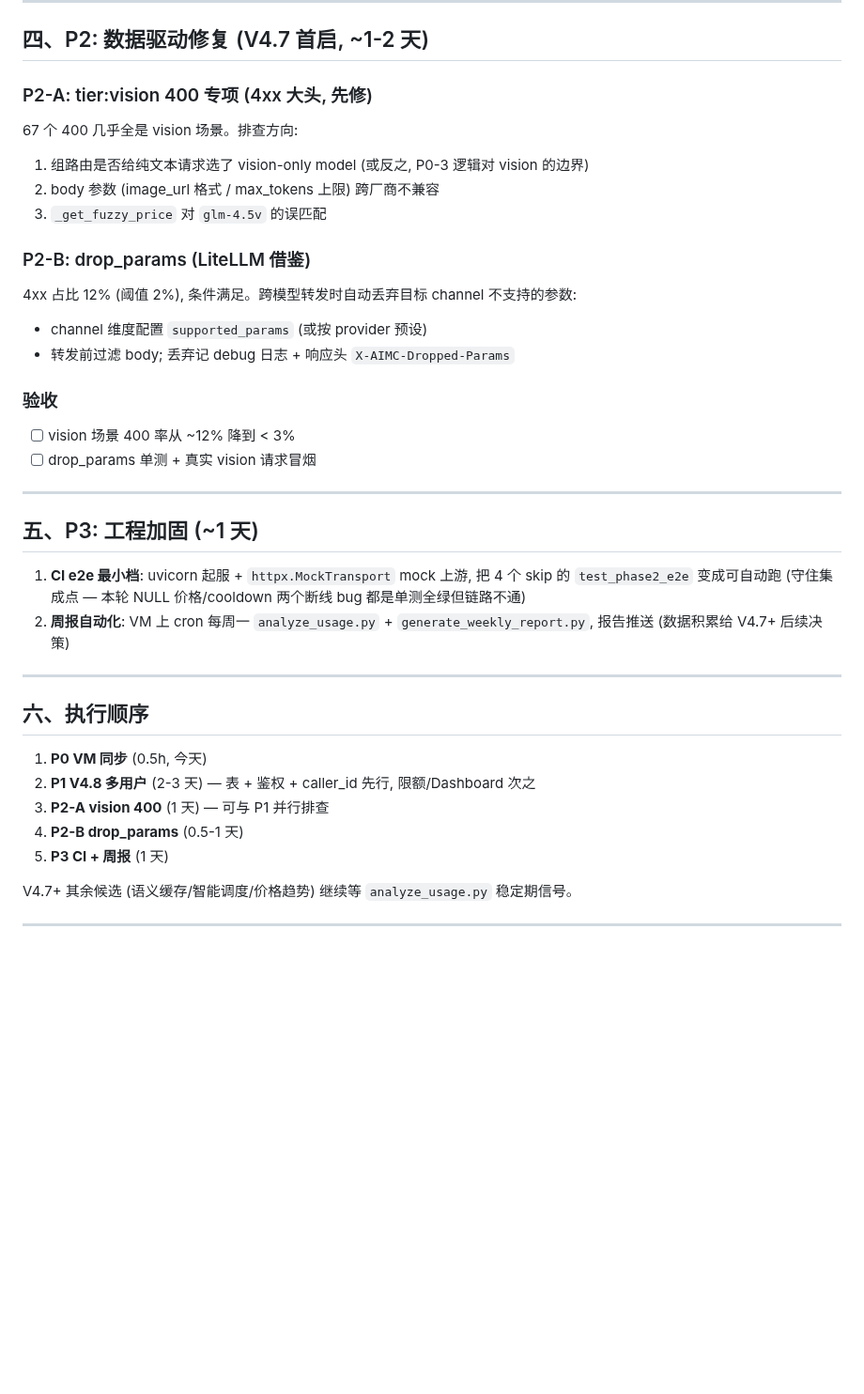
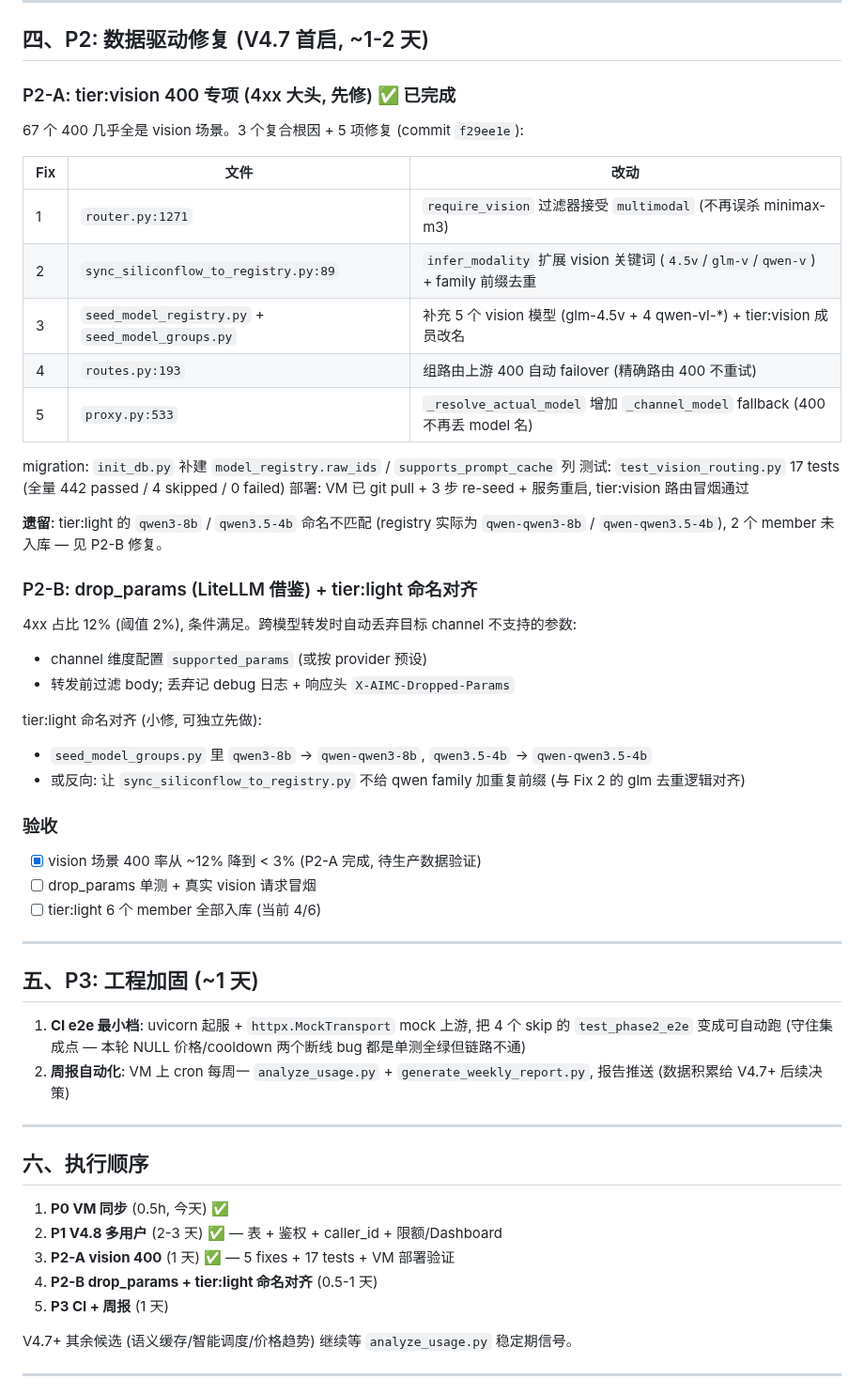
Before and after one commit to xyshanren/aimc, a Markdown page: docs/dev/next-step-plan.md, the part around the change. Shown at 94% size. Drawn GitHub-style; blank space fills up the shorter version.

Commit message:
docs(plan): P2-A 完成记录 + P2-B 加 tier:light 命名对齐 TODO

```diff
--- a/docs/dev/next-step-plan.md
+++ b/docs/dev/next-step-plan.md
@@ -77,23 +77,39 @@ curl -s localhost:8080/health   # 冒烟
 
 ## 四、P2: 数据驱动修复 (V4.7 首启, ~1-2 天)
 
-### P2-A: tier:vision 400 专项 (4xx 大头, 先修)
+### P2-A: tier:vision 400 专项 (4xx 大头, 先修) ✅ 已完成
 
-67 个 400 几乎全是 vision 场景。排查方向:
-1. 组路由是否给纯文本请求选了 vision-only model (或反之, P0-3 逻辑对 vision 的边界)
-2. body 参数 (image_url 格式 / max_tokens 上限) 跨厂商不兼容
-3. `_get_fuzzy_price` 对 `glm-4.5v` 的误匹配
+67 个 400 几乎全是 vision 场景。3 个复合根因 + 5 项修复 (commit `f29ee1e`):
 
-### P2-B: drop_params (LiteLLM 借鉴)
+| Fix | 文件 | 改动 |
+|-----|------|------|
+| 1 | `router.py:1271` | `require_vision` 过滤器接受 `multimodal` (不再误杀 minimax-m3) |
+| 2 | `sync_siliconflow_to_registry.py:89` | `infer_modality` 扩展 vision 关键词 (`4.5v`/`glm-v`/`qwen-v`) + family 前缀去重 |
+| 3 | `seed_model_registry.py` + `seed_model_groups.py` | 补充 5 个 vision 模型 (glm-4.5v + 4 qwen-vl-*) + tier:vision 成员改名 |
+| 4 | `routes.py:193` | 组路由上游 400 自动 failover (精确路由 400 不重试) |
+| 5 | `proxy.py:533` | `_resolve_actual_model` 增加 `_channel_model` fallback (400 不再丢 model 名) |
+
+migration: `init_db.py` 补建 `model_registry.raw_ids` / `supports_prompt_cache` 列
+测试: `test_vision_routing.py` 17 tests (全量 442 passed / 4 skipped / 0 failed)
+部署: VM 已 git pull + 3 步 re-seed + 服务重启, tier:vision 路由冒烟通过
+
+**遗留**: tier:light 的 `qwen3-8b` / `qwen3.5-4b` 命名不匹配 (registry 实际为 `qwen-qwen3-8b` / `qwen-qwen3.5-4b`), 2 个 member 未入库 — 见 P2-B 修复。
+
+### P2-B: drop_params (LiteLLM 借鉴) + tier:light 命名对齐
 
 4xx 占比 12% (阈值 2%), 条件满足。跨模型转发时自动丢弃目标 channel 不支持的参数:
 - channel 维度配置 `supported_params` (或按 provider 预设)
 - 转发前过滤 body; 丢弃记 debug 日志 + 响应头 `X-AIMC-Dropped-Params`
 
+tier:light 命名对齐 (小修, 可独立先做):
+- `seed_model_groups.py` 里 `qwen3-8b` → `qwen-qwen3-8b`, `qwen3.5-4b` → `qwen-qwen3.5-4b`
+- 或反向: 让 `sync_siliconflow_to_registry.py` 不给 qwen family 加重复前缀 (与 Fix 2 的 glm 去重逻辑对齐)
+
 ### 验收
 
-- [ ] vision 场景 400 率从 ~12% 降到 < 3%
+- [x] vision 场景 400 率从 ~12% 降到 < 3% (P2-A 完成, 待生产数据验证)
 - [ ] drop_params 单测 + 真实 vision 请求冒烟
+- [ ] tier:light 6 个 member 全部入库 (当前 4/6)
 
 ---
 
@@ -108,10 +124,10 @@ curl -s localhost:8080/health   # 冒烟
 
 ## 六、执行顺序
 
-1. **P0 VM 同步** (0.5h, 今天)
-2. **P1 V4.8 多用户** (2-3 天) — 表 + 鉴权 + caller_id 先行, 限额/Dashboard 次之
-3. **P2-A vision 400** (1 天) — 可与 P1 并行排查
-4. **P2-B drop_params** (0.5-1 天)
+1. **P0 VM 同步** (0.5h, 今天) ✅
+2. **P1 V4.8 多用户** (2-3 天) ✅ — 表 + 鉴权 + caller_id + 限额/Dashboard
+3. **P2-A vision 400** (1 天) ✅ — 5 fixes + 17 tests + VM 部署验证
+4. **P2-B drop_params + tier:light 命名对齐** (0.5-1 天)
 5. **P3 CI + 周报** (1 天)
 
 V4.7+ 其余候选 (语义缓存/智能调度/价格趋势) 继续等 `analyze_usage.py` 稳定期信号。
```
